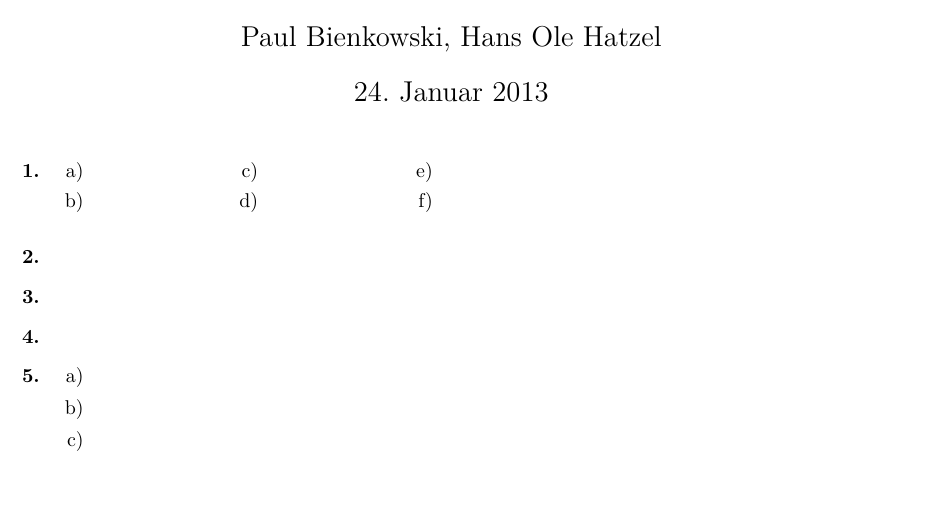
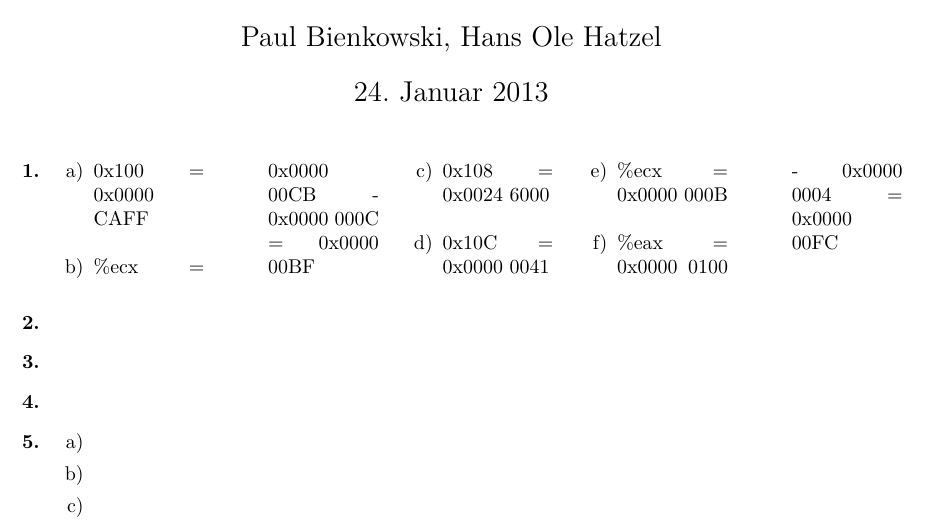
Before and after one commit to opatut/uni, a LaTeX document (rs/blatt12/[RS]_G4_B11_Bienkowski_Hatzel.tex): part of the page, cut so that both start at the same text, the shorter picture padded with empty space. Compiled offline with pdfLaTeX.

Commit message:
Added Aufgabe 12.1.

```diff
--- a/rs/blatt12/[RS]_G4_B11_Bienkowski_Hatzel.tex
+++ b/rs/blatt12/[RS]_G4_B11_Bienkowski_Hatzel.tex
@@ -52,11 +52,17 @@
         \begin{multicols}{5}
         \begin{enumerate}
             \item[a)]
+                0x100 = 0x0000 CAFF
             \item[b)]
+                \%ecx = 0x0000 00CB - 0x0000 000C = 0x0000 00BF
             \item[c)]
+                0x108 = 0x0024 6000
             \item[d)]
+                0x10C = 0x0000 0041
             \item[e)]
+                \%ecx = 0x0000 000B
             \item[f)]
+                \%eax = 0x0000 0100 - 0x0000 0004 = 0x0000 00FC
         \end{enumerate}
         \end{multicols}
     \item[\textbf{2.}]
```
